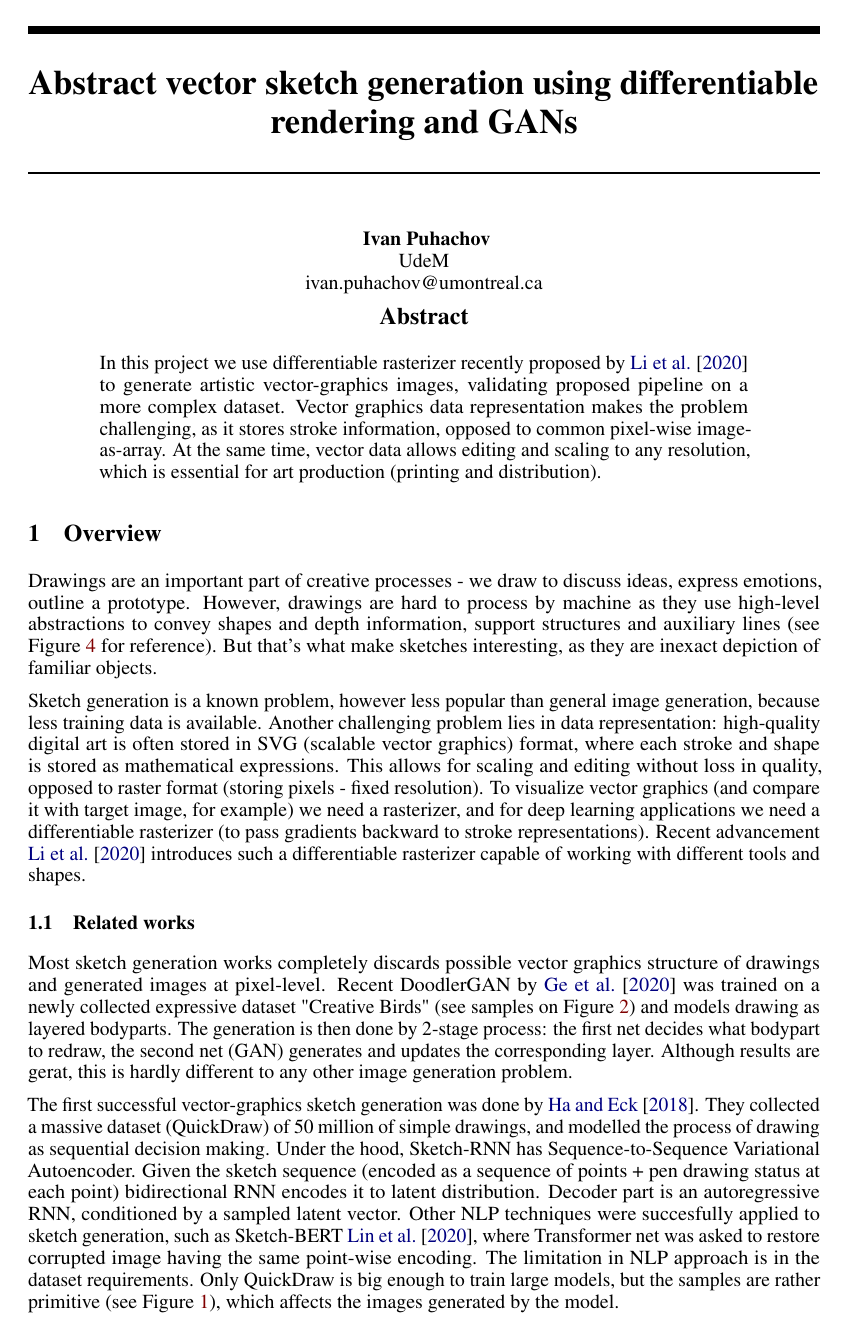
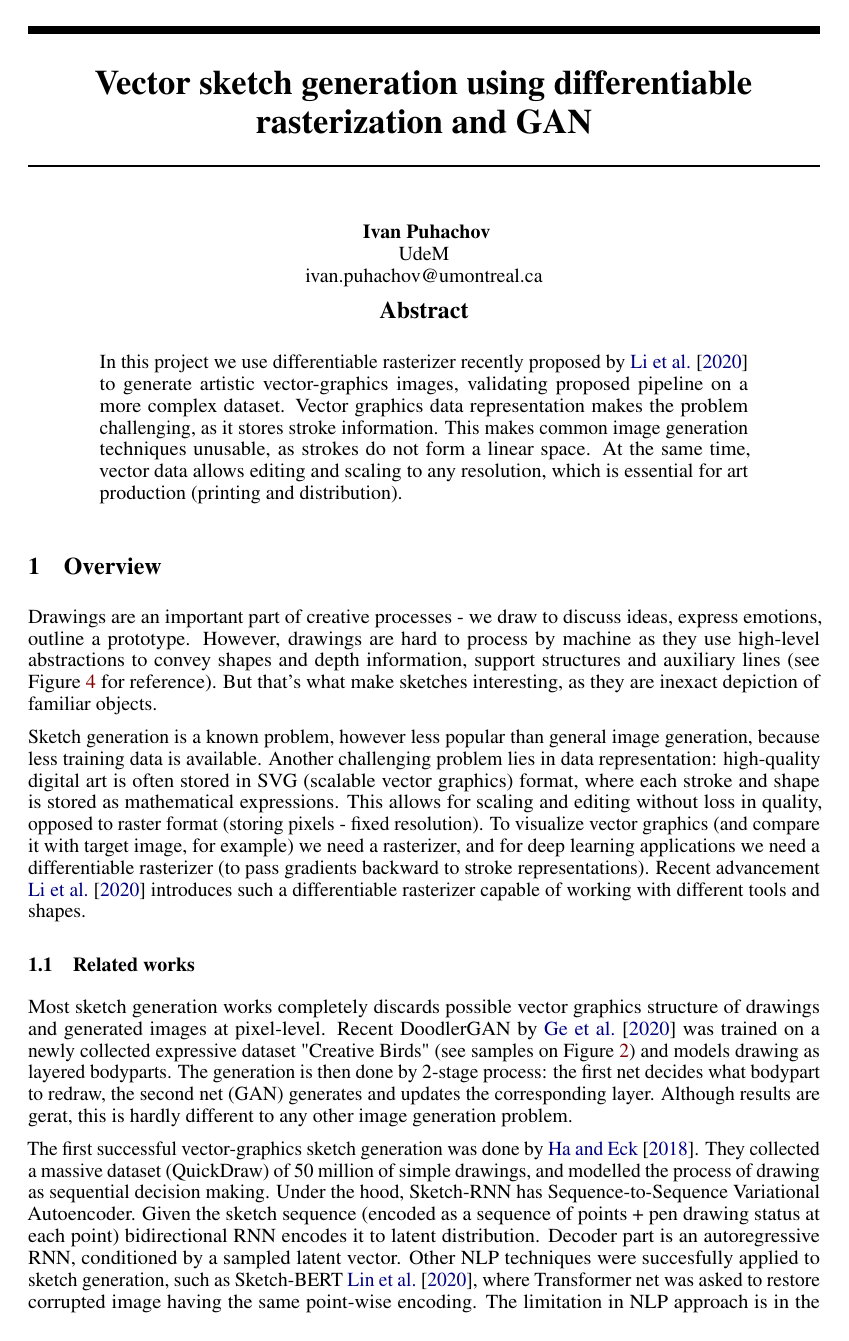
Before and after one commit to ivanpuhachov/ift6756, a LaTeX paper (report/project_proposal.tex): page 1 of 4. Compiled offline with pdfLaTeX.

Commit message:
proposal upd

```diff
--- a/report/project_proposal.tex
+++ b/report/project_proposal.tex
@@ -34,7 +34,7 @@
 	urlcolor={blue!80!black}
 }
 
-\title{Abstract vector sketch generation using differentiable rendering and GANs}
+\title{Vector sketch generation using differentiable rasterization and GAN}
 
 % The \author macro works with any number of authors. There are two commands
 % used to separate the names and addresses of multiple authors: \And and \AND.
@@ -55,7 +55,7 @@
 \maketitle
 
 \begin{abstract}
-  In this project we use differentiable rasterizer recently proposed by \cite{diffsvg} to generate artistic vector-graphics images, validating proposed pipeline on a more complex dataset. Vector graphics data representation makes the problem challenging, as it stores stroke information, opposed to common pixel-wise image-as-array.  At the same time, vector data allows editing and scaling to any resolution, which is essential for art production (printing and distribution).
+  In this project we use differentiable rasterizer recently proposed by \cite{diffsvg} to generate artistic vector-graphics images, validating proposed pipeline on a more complex dataset. Vector graphics data representation makes the problem challenging, as it stores stroke information. This makes common image generation techniques unusable, as strokes do not form a linear space. At the same time, vector data allows editing and scaling to any resolution, which is essential for art production (printing and distribution).
 \end{abstract}
 
 \section{Overview}
```
Also changed, not shown: report/project_proposal.tex (3 more changed lines).
